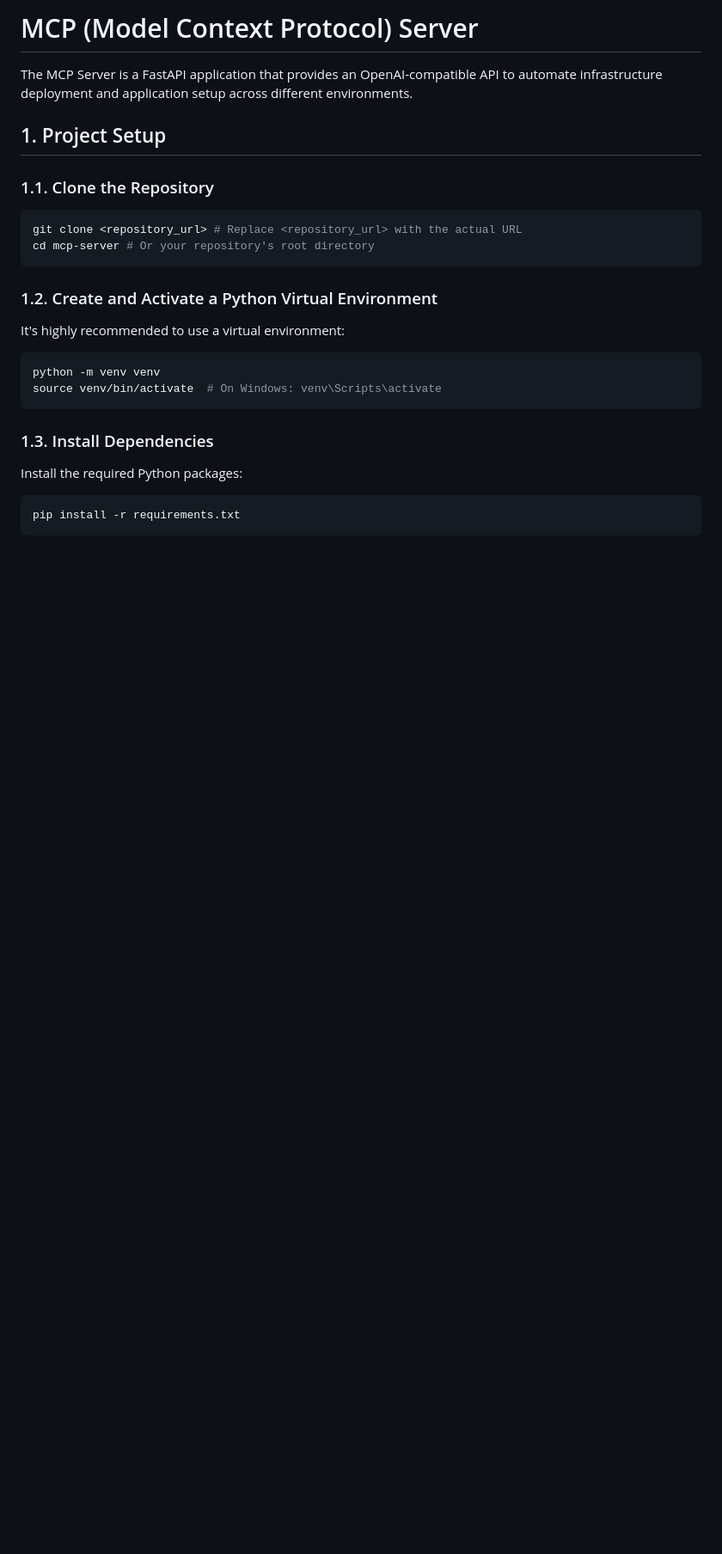
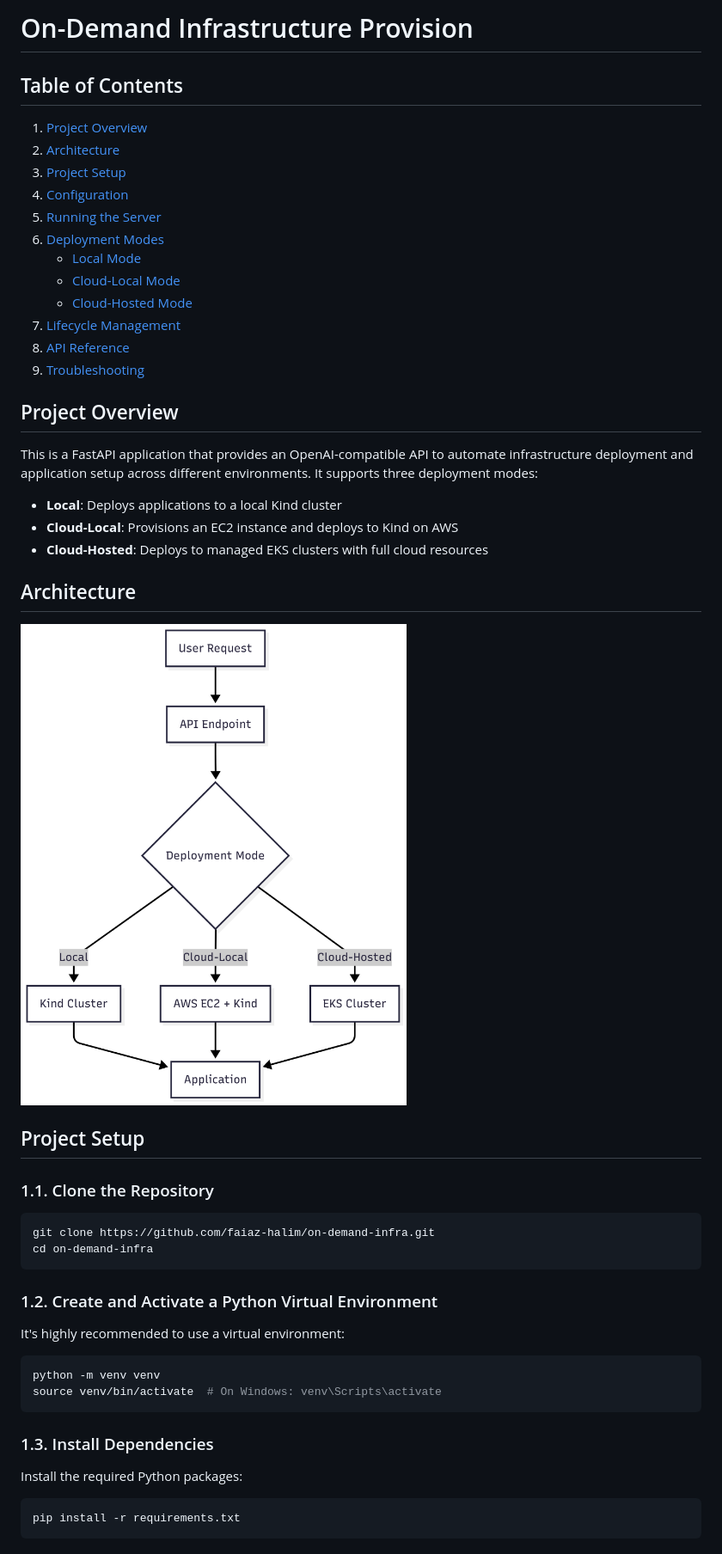
Before and after one commit to faiaz-halim/on-demand-infra, a Markdown page: README.md, the part around the change printed below. Shown: that part at 86% size. Drawn GitHub-style; pictures changed too: architecture.png (added); blank space fills up the shorter version.

Commit message:
updated readme and bug fixes

````diff
--- a/README.md
+++ b/README.md
@@ -1,13 +1,34 @@
-# MCP (Model Context Protocol) Server
+# On-Demand Infrastructure Provision
 
-The MCP Server is a FastAPI application that provides an OpenAI-compatible API to automate infrastructure deployment and application setup across different environments.
+## Table of Contents
+1. [Project Overview](#project-overview)
+2. [Architecture](#architecture)
+3. [Project Setup](#project-setup)
+4. [Configuration](#configuration)
+5. [Running the Server](#running-the-server)
+6. [Deployment Modes](#deployment-modes)
+   - [Local Mode](#local-mode)
+   - [Cloud-Local Mode](#cloud-local-mode)
+   - [Cloud-Hosted Mode](#cloud-hosted-mode)
+7. [Lifecycle Management](#lifecycle-management)
+8. [API Reference](#api-reference)
+9. [Troubleshooting](#troubleshooting)
 
-## 1. Project Setup
+## Project Overview
+This is a FastAPI application that provides an OpenAI-compatible API to automate infrastructure deployment and application setup across different environments. It supports three deployment modes:
+- **Local**: Deploys applications to a local Kind cluster
+- **Cloud-Local**: Provisions an EC2 instance and deploys to Kind on AWS
+- **Cloud-Hosted**: Deploys to managed EKS clusters with full cloud resources
+
+## Architecture
+![Architecture Diagram](./architecture.png)
+
+## Project Setup
 
 ### 1.1. Clone the Repository
 ```bash
-git clone <repository_url> # Replace <repository_url> with the actual URL
-cd mcp-server # Or your repository's root directory
+git clone https://github.com/faiaz-halim/on-demand-infra.git
+cd on-demand-infra
 ```
 
 ### 1.2. Create and Activate a Python Virtual Environment
````
Also changed, not shown: other parts of README.md (+59 -17 lines), 8 other files.
